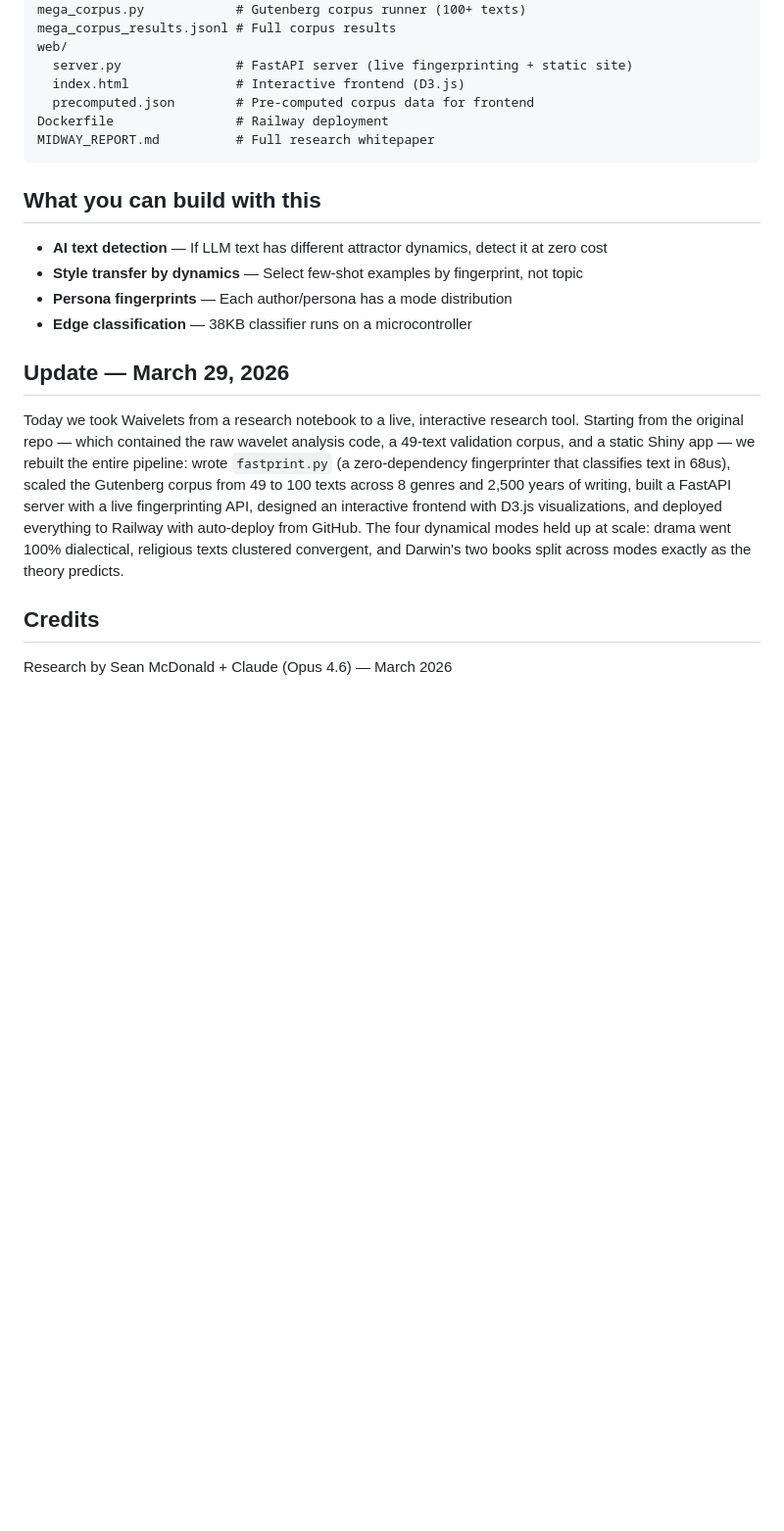
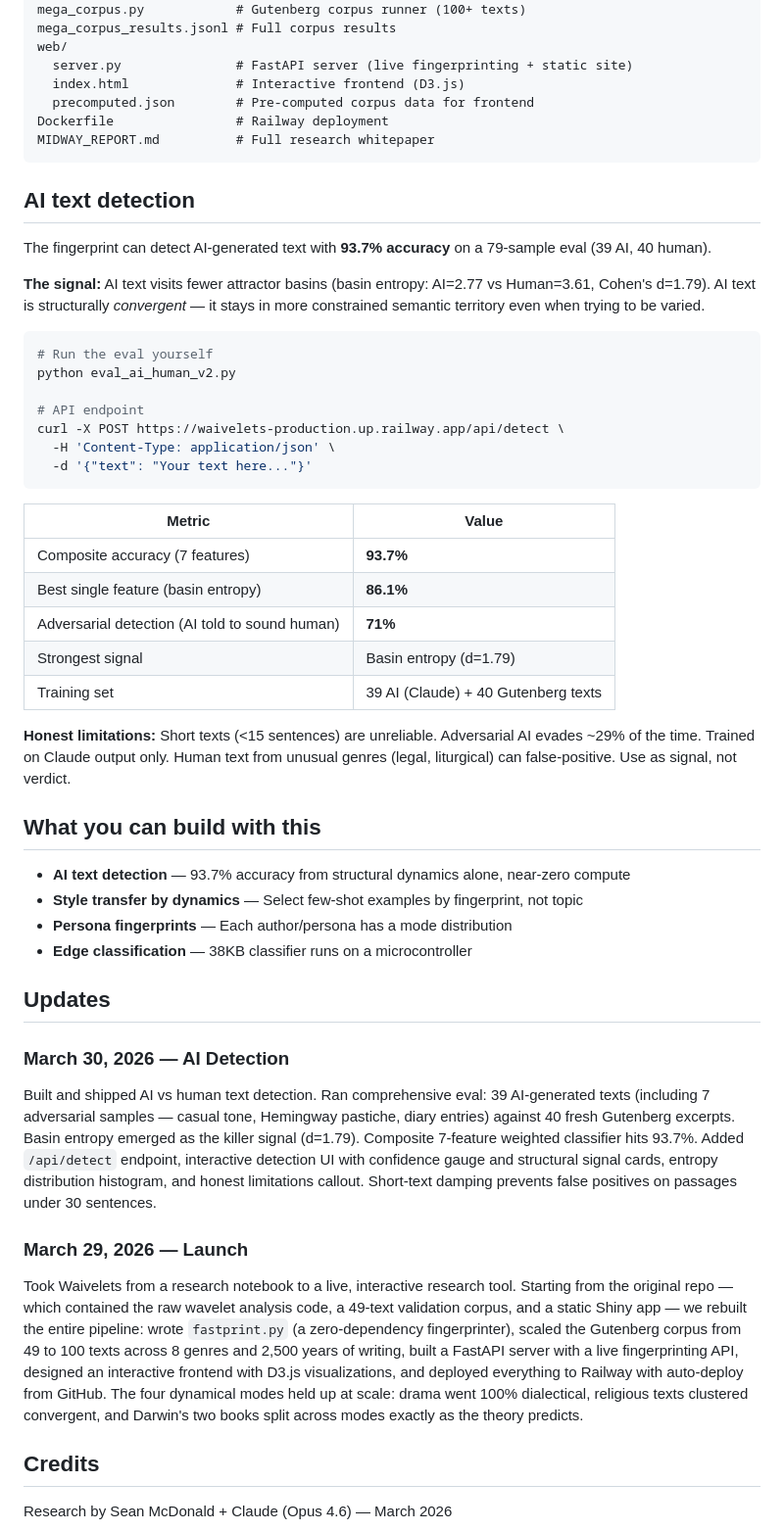
Before and after one commit to realityinspector/waivelets-v0.1, a Markdown page: README.md, the part around the change. Shown at 98% size. Drawn GitHub-style; blank space fills up the shorter version.

Commit message:
Update README with AI detection section and honest limitations

````diff
--- a/README.md
+++ b/README.md
@@ -108,16 +108,48 @@ Dockerfile                # Railway deployment
 MIDWAY_REPORT.md          # Full research whitepaper
 ```
 
+## AI text detection
+
+The fingerprint can detect AI-generated text with **93.7% accuracy** on a 79-sample eval (39 AI, 40 human).
+
+**The signal:** AI text visits fewer attractor basins (basin entropy: AI=2.77 vs Human=3.61, Cohen's d=1.79). AI text is structurally *convergent* — it stays in more constrained semantic territory even when trying to be varied.
+
+```bash
+# Run the eval yourself
+python eval_ai_human_v2.py
+
+# API endpoint
+curl -X POST https://waivelets-production.up.railway.app/api/detect \
+  -H 'Content-Type: application/json' \
+  -d '{"text": "Your text here..."}'
+```
+
+| Metric | Value |
+|--------|-------|
+| Composite accuracy (7 features) | **93.7%** |
+| Best single feature (basin entropy) | **86.1%** |
+| Adversarial detection (AI told to sound human) | **71%** |
+| Strongest signal | Basin entropy (d=1.79) |
+| Training set | 39 AI (Claude) + 40 Gutenberg texts |
+
+**Honest limitations:** Short texts (<15 sentences) are unreliable. Adversarial AI evades ~29% of the time. Trained on Claude output only. Human text from unusual genres (legal, liturgical) can false-positive. Use as signal, not verdict.
+
 ## What you can build with this
 
-- **AI text detection** — If LLM text has different attractor dynamics, detect it at zero cost
+- **AI text detection** — 93.7% accuracy from structural dynamics alone, near-zero compute
 - **Style transfer by dynamics** — Select few-shot examples by fingerprint, not topic
 - **Persona fingerprints** — Each author/persona has a mode distribution
 - **Edge classification** — 38KB classifier runs on a microcontroller
 
-## Update — March 29, 2026
+## Updates
 
-Today we took Waivelets from a research notebook to a live, interactive research tool. Starting from the original repo — which contained the raw wavelet analysis code, a 49-text validation corpus, and a static Shiny app — we rebuilt the entire pipeline: wrote `fastprint.py` (a zero-dependency fingerprinter that classifies text in 68us), scaled the Gutenberg corpus from 49 to 100 texts across 8 genres and 2,500 years of writing, built a FastAPI server with a live fingerprinting API, designed an interactive frontend with D3.js visualizations, and deployed everything to Railway with auto-deploy from GitHub. The four dynamical modes held up at scale: drama went 100% dialectical, religious texts clustered convergent, and Darwin's two books split across modes exactly as the theory predicts.
+### March 30, 2026 — AI Detection
+
+Built and shipped AI vs human text detection. Ran comprehensive eval: 39 AI-generated texts (including 7 adversarial samples — casual tone, Hemingway pastiche, diary entries) against 40 fresh Gutenberg excerpts. Basin entropy emerged as the killer signal (d=1.79). Composite 7-feature weighted classifier hits 93.7%. Added `/api/detect` endpoint, interactive detection UI with confidence gauge and structural signal cards, entropy distribution histogram, and honest limitations callout. Short-text damping prevents false positives on passages under 30 sentences.
+
+### March 29, 2026 — Launch
+
+Took Waivelets from a research notebook to a live, interactive research tool. Starting from the original repo — which contained the raw wavelet analysis code, a 49-text validation corpus, and a static Shiny app — we rebuilt the entire pipeline: wrote `fastprint.py` (a zero-dependency fingerprinter), scaled the Gutenberg corpus from 49 to 100 texts across 8 genres and 2,500 years of writing, built a FastAPI server with a live fingerprinting API, designed an interactive frontend with D3.js visualizations, and deployed everything to Railway with auto-deploy from GitHub. The four dynamical modes held up at scale: drama went 100% dialectical, religious texts clustered convergent, and Darwin's two books split across modes exactly as the theory predicts.
 
 ## Credits
 
````
